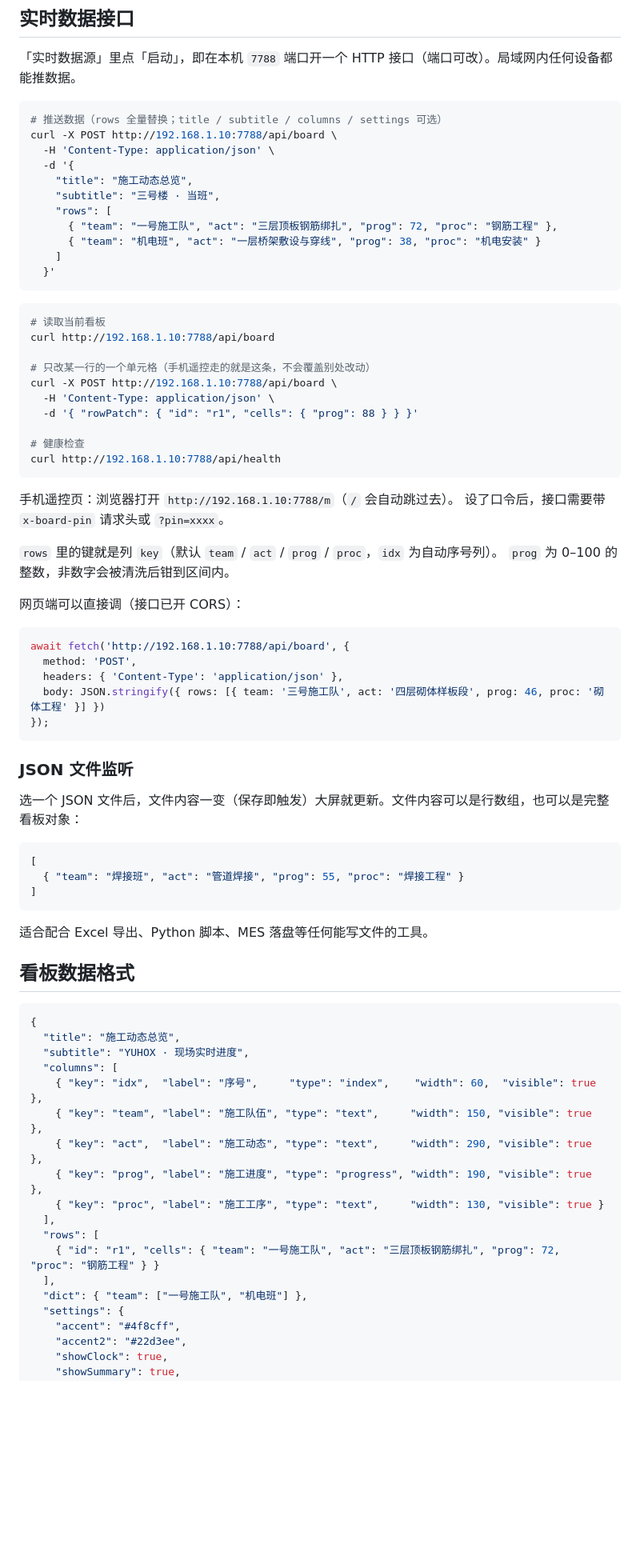
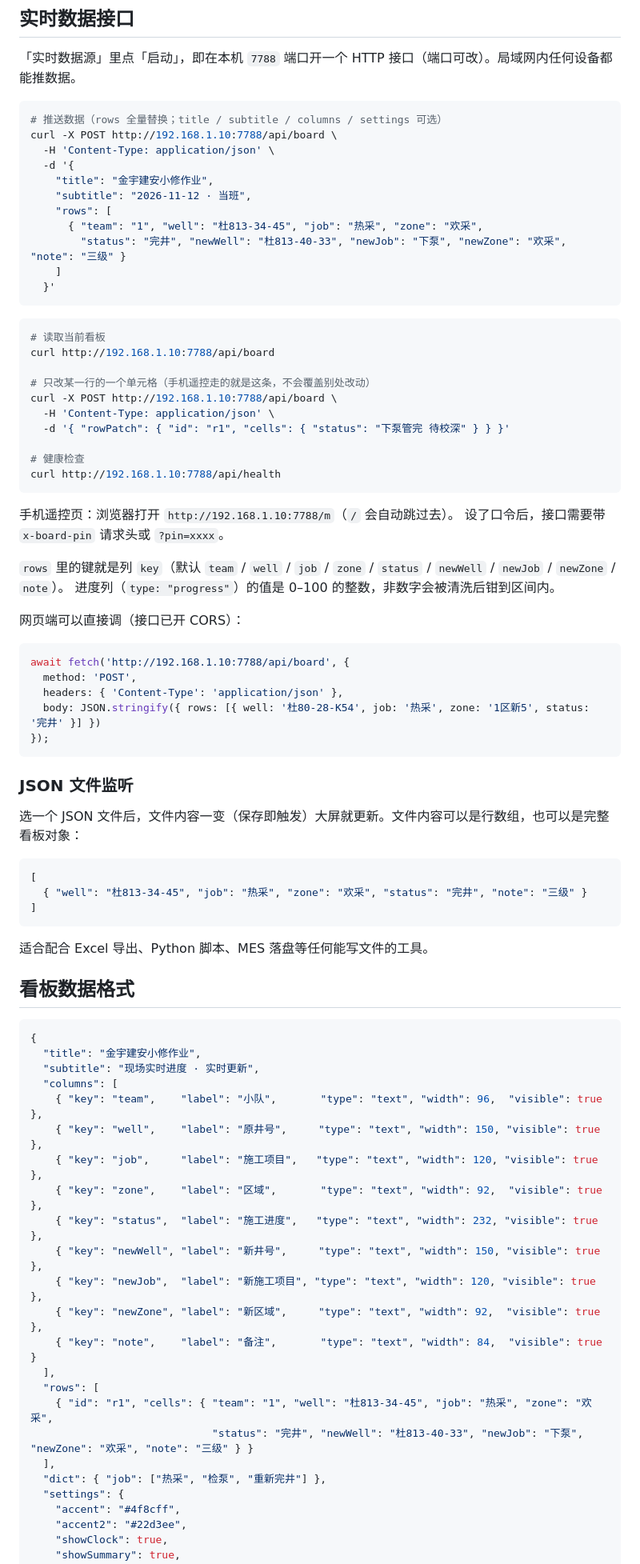
Before and after one commit to mxyg/yuhox-board, a Markdown page: README.md, the part around one of its changes. Shown at 80% size. GitHub-like rendering; blank space fills up the shorter version.

````diff
--- a/README.md
+++ b/README.md
@@ -97,11 +102,11 @@ npm run dist:win     # 产物在 release/：NSIS 安装包 + 便携版
 curl -X POST http://192.168.1.10:7788/api/board \
   -H 'Content-Type: application/json' \
   -d '{
-    "title": "施工动态总览",
-    "subtitle": "三号楼 · 当班",
+    "title": "金宇建安小修作业",
+    "subtitle": "2026-11-12 · 当班",
     "rows": [
-      { "team": "一号施工队", "act": "三层顶板钢筋绑扎", "prog": 72, "proc": "钢筋工程" },
-      { "team": "机电班", "act": "一层桥架敷设与穿线", "prog": 38, "proc": "机电安装" }
+      { "team": "1", "well": "杜813-34-45", "job": "热采", "zone": "欢采",
+        "status": "完井", "newWell": "杜813-40-33", "newJob": "下泵", "newZone": "欢采", "note": "三级" }
     ]
   }'
 ```
@@ -113,7 +118,7 @@ curl http://192.168.1.10:7788/api/board
 # 只改某一行的一个单元格（手机遥控走的就是这条，不会覆盖别处改动）
 curl -X POST http://192.168.1.10:7788/api/board \
   -H 'Content-Type: application/json' \
-  -d '{ "rowPatch": { "id": "r1", "cells": { "prog": 88 } } }'
+  -d '{ "rowPatch": { "id": "r1", "cells": { "status": "下泵管完 待校深" } } }'
 
 # 健康检查
 curl http://192.168.1.10:7788/api/health
@@ -122,8 +127,8 @@ curl http://192.168.1.10:7788/api/health
 手机遥控页：浏览器打开 `http://192.168.1.10:7788/m`（`/` 会自动跳过去）。
 设了口令后，接口需要带 `x-board-pin` 请求头或 `?pin=xxxx`。
 
-`rows` 里的键就是列 `key`（默认 `team` / `act` / `prog` / `proc`，`idx` 为自动序号列）。
-`prog` 为 0–100 的整数，非数字会被清洗后钳到区间内。
+`rows` 里的键就是列 `key`（默认 `team` / `well` / `job` / `zone` / `status` / `newWell` / `newJob` / `newZone` / `note`）。
+进度列（`type: "progress"`）的值是 0–100 的整数，非数字会被清洗后钳到区间内。
 
 网页端可以直接调（接口已开 CORS）：
 
@@ -131,7 +136,7 @@ curl http://192.168.1.10:7788/api/health
 await fetch('http://192.168.1.10:7788/api/board', {
   method: 'POST',
   headers: { 'Content-Type': 'application/json' },
-  body: JSON.stringify({ rows: [{ team: '三号施工队', act: '四层砌体样板段', prog: 46, proc: '砌体工程' }] })
+  body: JSON.stringify({ rows: [{ well: '杜80-28-K54', job: '热采', zone: '1区新5', status: '完井' }] })
 });
 ```
 
@@ -141,7 +146,7 @@ await fetch('http://192.168.1.10:7788/api/board', {
 
 ```json
 [
-  { "team": "焊接班", "act": "管道焊接", "prog": 55, "proc": "焊接工程" }
+  { "well": "杜813-34-45", "job": "热采", "zone": "欢采", "status": "完井", "note": "三级" }
 ]
 ```
 
@@ -151,19 +156,24 @@ await fetch('http://192.168.1.10:7788/api/board', {
 
 ```json
 {
-  "title": "施工动态总览",
-  "subtitle": "YUHOX · 现场实时进度",
+  "title": "金宇建安小修作业",
+  "subtitle": "现场实时进度 · 实时更新",
   "columns": [
-    { "key": "idx",  "label": "序号",     "type": "index",    "width": 60,  "visible": true },
-    { "key": "team", "label": "施工队伍", "type": "text",     "width": 150, "visible": true },
-    { "key": "act",  "label": "施工动态", "type": "text",     "width": 290, "visible": true },
-    { "key": "prog", "label": "施工进度", "type": "progress", "width": 190, "visible": true },
-    { "key": "proc", "label": "施工工序", "type": "text",     "width": 130, "visible": true }
+    { "key": "team",    "label": "小队",       "type": "text", "width": 96,  "visible": true },
+    { "key": "well",    "label": "原井号",     "type": "text", "width": 150, "visible": true },
+    { "key": "job",     "label": "施工项目",   "type": "text", "width": 120, "visible": true },
+    { "key": "zone",    "label": "区域",       "type": "text", "width": 92,  "visible": true },
+    { "key": "status",  "label": "施工进度",   "type": "text", "width": 232, "visible": true },
+    { "key": "newWell", "label": "新井号",     "type": "text", "width": 150, "visible": true },
+    { "key": "newJob",  "label": "新施工项目", "type": "text", "width": 120, "visible": true },
+    { "key": "newZone", "label": "新区域",     "type": "text", "width": 92,  "visible": true },
+    { "key": "note",    "label": "备注",       "type": "text", "width": 84,  "visible": true }
   ],
   "rows": [
-    { "id": "r1", "cells": { "team": "一号施工队", "act": "三层顶板钢筋绑扎", "prog": 72, "proc": "钢筋工程" } }
+    { "id": "r1", "cells": { "team": "1", "well": "杜813-34-45", "job": "热采", "zone": "欢采",
+                             "status": "完井", "newWell": "杜813-40-33", "newJob": "下泵", "newZone": "欢采", "note": "三级" } }
   ],
-  "dict": { "team": ["一号施工队", "机电班"] },
+  "dict": { "job": ["热采", "检泵", "重新完井"] },
   "settings": {
     "accent": "#4f8cff",
     "accent2": "#22d3ee",
````
Also changed, not shown: other parts of README.md (+20 -14 lines), changelog/CHANGELOG-1.3.0.md (added, +32 -0 lines), changelog/CHANGELOG.md (+12 -0 lines), docs/images/control-columns.jpg (deleted), docs/images/control-table.jpg (deleted), docs/images/control.jpg, docs/images/screen-list.jpg, docs/images/screen-scroll.jpg, docs/images/screen-table.jpg, 9 other files.
